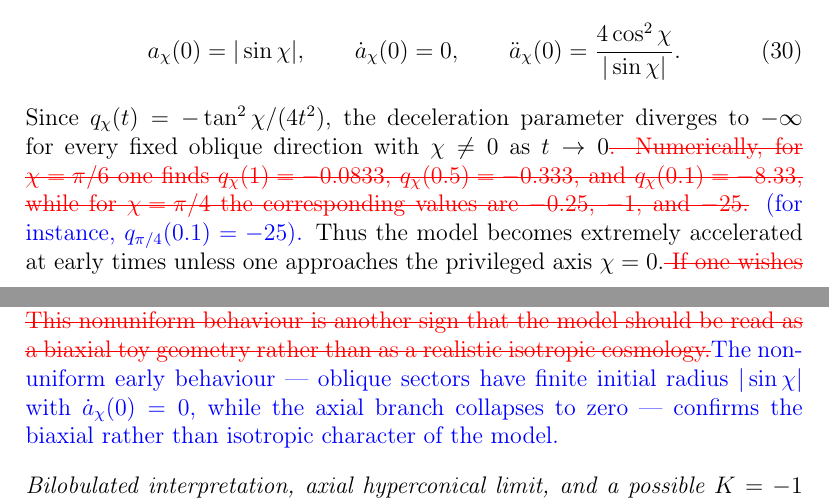
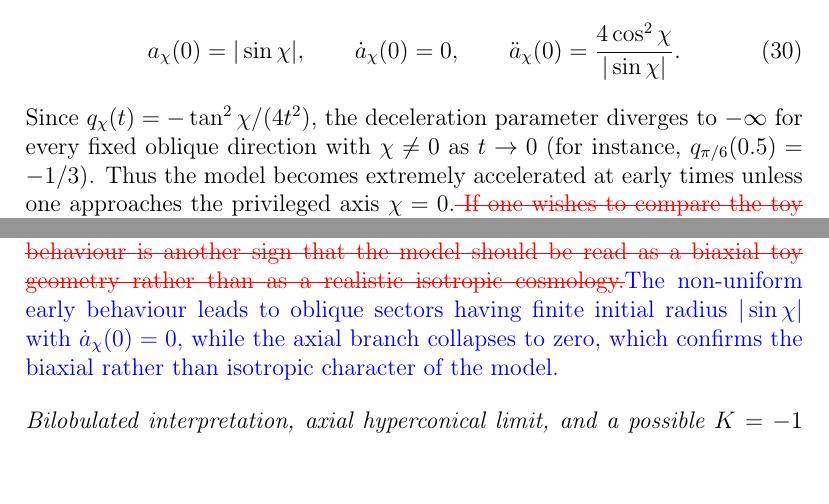
Before and after one commit to robertmonjo/hippopede, a LaTeX paper (main-hippopede.tex): two parts of pages 23 and 24 of 30, joined at a grey line, cut so that both start at the same text, the shorter picture padded with empty space. Compiled offline with pdfLaTeX.

Commit message:
Update on Overleaf.

```diff
--- a/main-hippopede.tex
+++ b/main-hippopede.tex
@@ -403,8 +403,8 @@ The opposite limit is also informative. For any fixed oblique direction with $\s
 \begin{equation}
 a_\chi(0)=|\sin\chi|,\qquad \dot a_\chi(0)=0,\qquad \ddot a_\chi(0)=\frac{4\cos^2\chi}{|\sin\chi|}.
 \end{equation}
-Since $q_\chi(t)=-\tan^2\chi/(4t^2)$, the deceleration parameter diverges to $-\infty$ for every fixed oblique direction with $\chi\neq0$ as $t\to0$\textcolor{red}{\sout{. Numerically, for $\chi=\pi/6$ one finds $q_\chi(1)=-0.0833$, $q_\chi(0.5)=-0.333$, and $q_\chi(0.1)=-8.33$, while for $\chi=\pi/4$ the corresponding values are $-0.25$, $-1$, and $-25$.}} \textcolor{blue}{(for instance, $q_{\pi/4}(0.1)=-25$).} Thus the model becomes extremely accelerated at early times unless one approaches the privileged axis $\chi=0$.\textcolor{red}{\sout{ If one wishes to compare the toy model with observationally inferred $q(z)$, the next step would be to introduce an effective isotropized scale factor $a_{\mathrm{eff}}(t)$ and then use $1+z=a_{\mathrm{eff}}(t_0)/a_{\mathrm{eff}}(t)$ to map the directional dynamics into redshift space. A dedicated fit is therefore possible, but it requires an additional averaging prescription and should probably be presented separately as a numerical extension rather than as part of the conceptual derivation given here.}}
-\textcolor{red}{\sout{Hence the toy universe does not shrink to a point uniformly as $t\to0$: most angular sectors retain a finite initial radius and start with vanishing expansion rate but positive acceleration. The axis $\chi=0$ is singular in this limit, since $a_0(t)=2t$ collapses linearly to zero while the oblique sectors remain finite. This nonuniform behaviour is another sign that the model should be read as a biaxial toy geometry rather than as a realistic isotropic cosmology.}}\textcolor{blue}{The non-uniform early behaviour --- oblique sectors have finite initial radius $|\sin\chi|$ with $\dot a_\chi(0)=0$, while the axial branch collapses to zero --- confirms the biaxial rather than isotropic character of the model.}
+Since $q_\chi(t)=-\tan^2\chi/(4t^2)$, the deceleration parameter diverges to $-\infty$ for every fixed oblique direction with $\chi\neq0$ as $t\to0$ (for instance, $q_{\pi/6}(0.5)=-1/3$). Thus the model becomes extremely accelerated at early times unless one approaches the privileged axis $\chi=0$.\textcolor{red}{\sout{ If one wishes to compare the toy model with observationally inferred $q(z)$, the next step would be to introduce an effective isotropized scale factor $a_{\mathrm{eff}}(t)$ and then use $1+z=a_{\mathrm{eff}}(t_0)/a_{\mathrm{eff}}(t)$ to map the directional dynamics into redshift space. A dedicated fit is therefore possible, but it requires an additional averaging prescription and should probably be presented separately as a numerical extension rather than as part of the conceptual derivation given here.}}
+\textcolor{red}{\sout{Hence the toy universe does not shrink to a point uniformly as $t\to0$: most angular sectors retain a finite initial radius and start with vanishing expansion rate but positive acceleration. The axis $\chi=0$ is singular in this limit, since $a_0(t)=2t$ collapses linearly to zero while the oblique sectors remain finite. This nonuniform behaviour is another sign that the model should be read as a biaxial toy geometry rather than as a realistic isotropic cosmology.}}\textcolor{blue}{The non-uniform early behaviour leads to oblique sectors having finite initial radius $|\sin\chi|$ with $\dot a_\chi(0)=0$, while the axial branch collapses to zero, which confirms the biaxial rather than isotropic character of the model.}
 
 
 \subsubsection*{Bilobulated interpretation, axial hyperconical limit, and a possible $K=-1$ extension}
```
